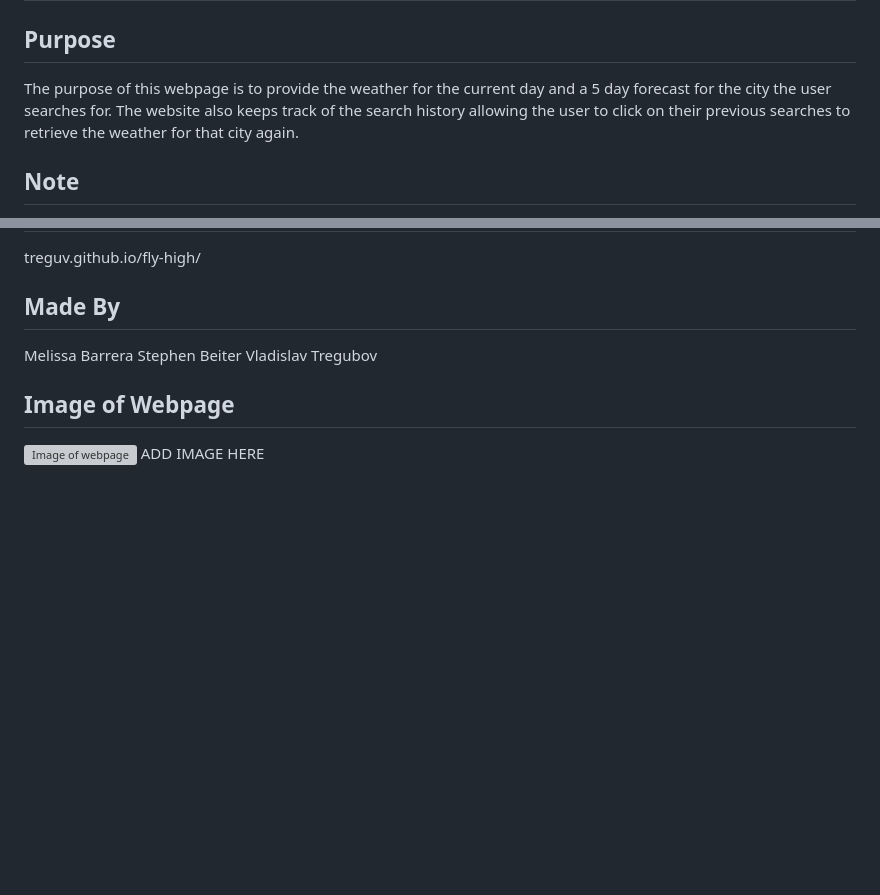
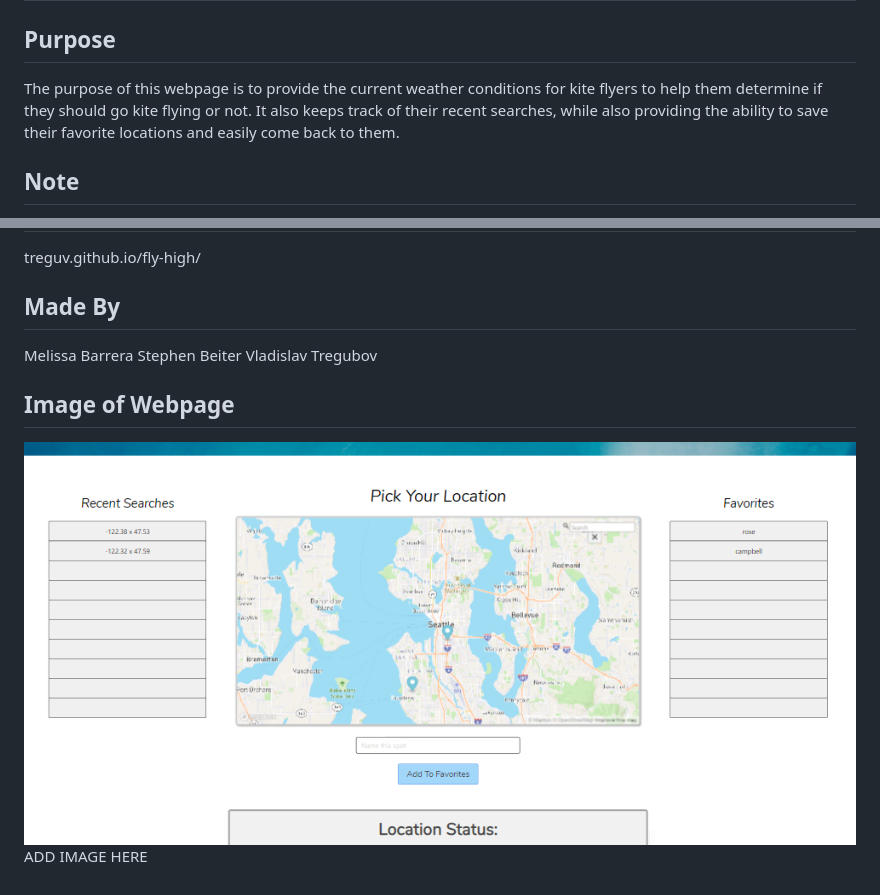
Before and after one commit to treguv/bootcamp-project-1, a Markdown page: README.md, 2 parts joined by grey strips. Drawn GitHub-style; pictures changed too: assets/images/application-screenshot.png (added); blank space fills up the shorter version; grey boxes are pictures that could not be loaded.

```diff
--- a/README.md
+++ b/README.md
@@ -1,7 +1,7 @@
 # Fly High
 
 ## Purpose
-The purpose of this webpage is to provide the weather for the current day and a 5 day forecast for the city the user searches for. The website also keeps track of the search history allowing the user to click on their previous searches to retrieve the weather for that city again.
+The purpose of this webpage is to provide the current weather conditions for kite flyers to help them determine if they should go kite flying or not. It also keeps track of their recent searches, while also providing the ability to save their favorite locations and easily come back to them.
 
 ## Note
 We understand that deploying the application with exposed API keys is bad practice. However, due to the fact that at this time we do not have access to any back-end to host the keys we have no alternative to deploying them in the webpage.
@@ -22,4 +22,4 @@ Stephen Beiter
 Vladislav Tregubov
 
 ## Image of Webpage
-![Image of webpage](/assets/img/web-screenshot-png.png) ADD IMAGE HERE
+![Image of webpage](/assets/images/application-screenshot.png) ADD IMAGE HERE
```
